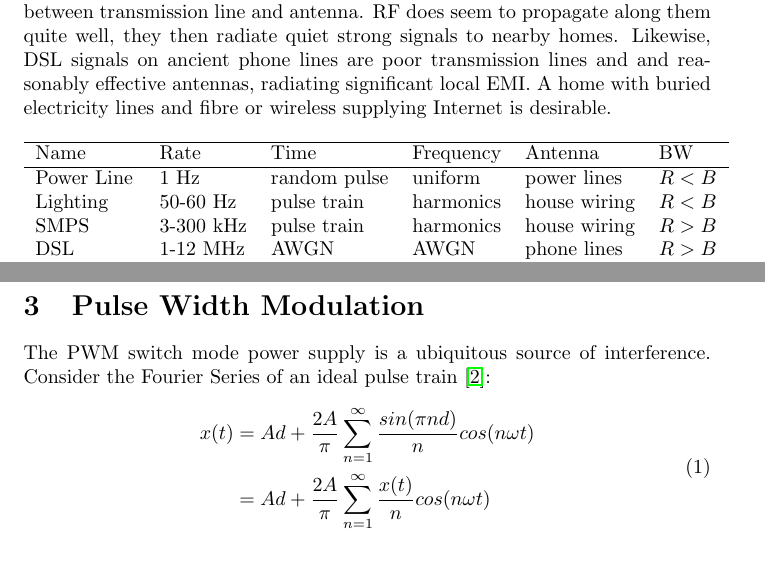
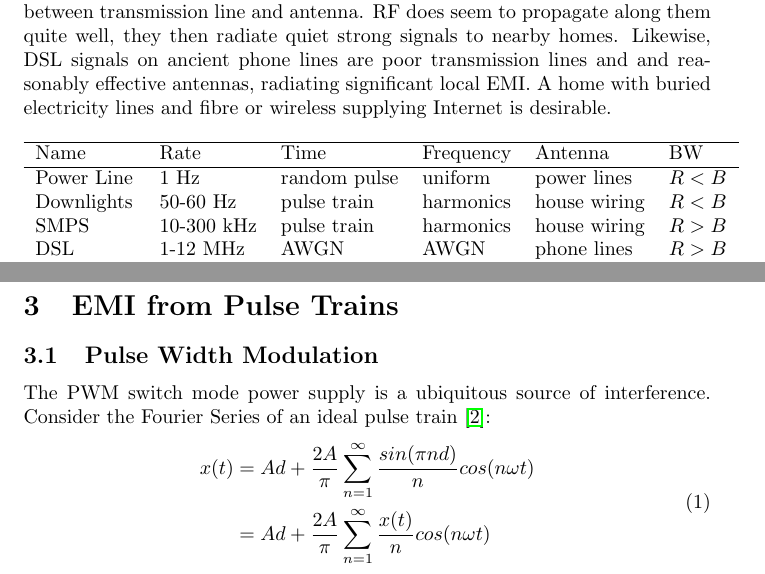
Before and after one commit to drowe67/misc, a LaTeX document (emi/emi.tex): two parts of pages 2 and 3 of 9, joined at a grey line, cut so that both start at the same text. Compiled offline with pdfLaTeX.

Commit message:
minor edits

```diff
--- a/emi/emi.tex
+++ b/emi/emi.tex
@@ -40,8 +40,8 @@ For an EMI signal to be transmitted, we need a source of AC current and an anten
  Name & Rate & Time & Frequency & Antenna & BW \\
  \hline
  Power Line & 1 Hz & random pulse & uniform & power lines & $R < B$ \\
- Lighting & 50-60 Hz & pulse train & harmonics & house wiring & $R < B$ \\
- SMPS & 3-300 kHz & pulse train & harmonics & house wiring & $R > B$ \\
+ Downlights & 50-60 Hz & pulse train & harmonics & house wiring & $R < B$ \\
+ SMPS & 10-300 kHz & pulse train & harmonics & house wiring & $R > B$ \\
  DSL & 1-12 MHz & AWGN & AWGN & phone lines & $R > B$ \\
  Urban Sum & lower HF & AWGN & AWGN & power lines & $R > B$ \\
  \hline
@@ -52,8 +52,11 @@ For an EMI signal to be transmitted, we need a source of AC current and an anten
 
 The modulation used in our desired target signals is a factor.  Digital modes can operate at lower SNRs than analog SSB.  Digital modes can also use Forward Error Correction (FEC), for example we can correct a bit error caused by a noise impulse wiping out one bit.  Digital modulation also has a threshold effect - once the interference is a few dB lower than the wanted signals, it's impact on bit errors is small. FM, FSK \& PSK are more robust to impulsive noise than amplitude modulated modes like SSB.
 
-\section{Pulse Width Modulation}
+\section{EMI from Pulse Trains}
 \label{pwm}
+
+\subsection{Pulse Width Modulation}
+\label{smps}
 
 The PWM switch mode power supply is a ubiquitous source of interference.  Consider the Fourier Series of an ideal pulse train \cite{wikipedia_pulse}:
 \begin{equation} \label{eq_pwm}
```
Also changed, not shown: emi/emi.pdf, emi/emi.tex (2 more changed lines).
